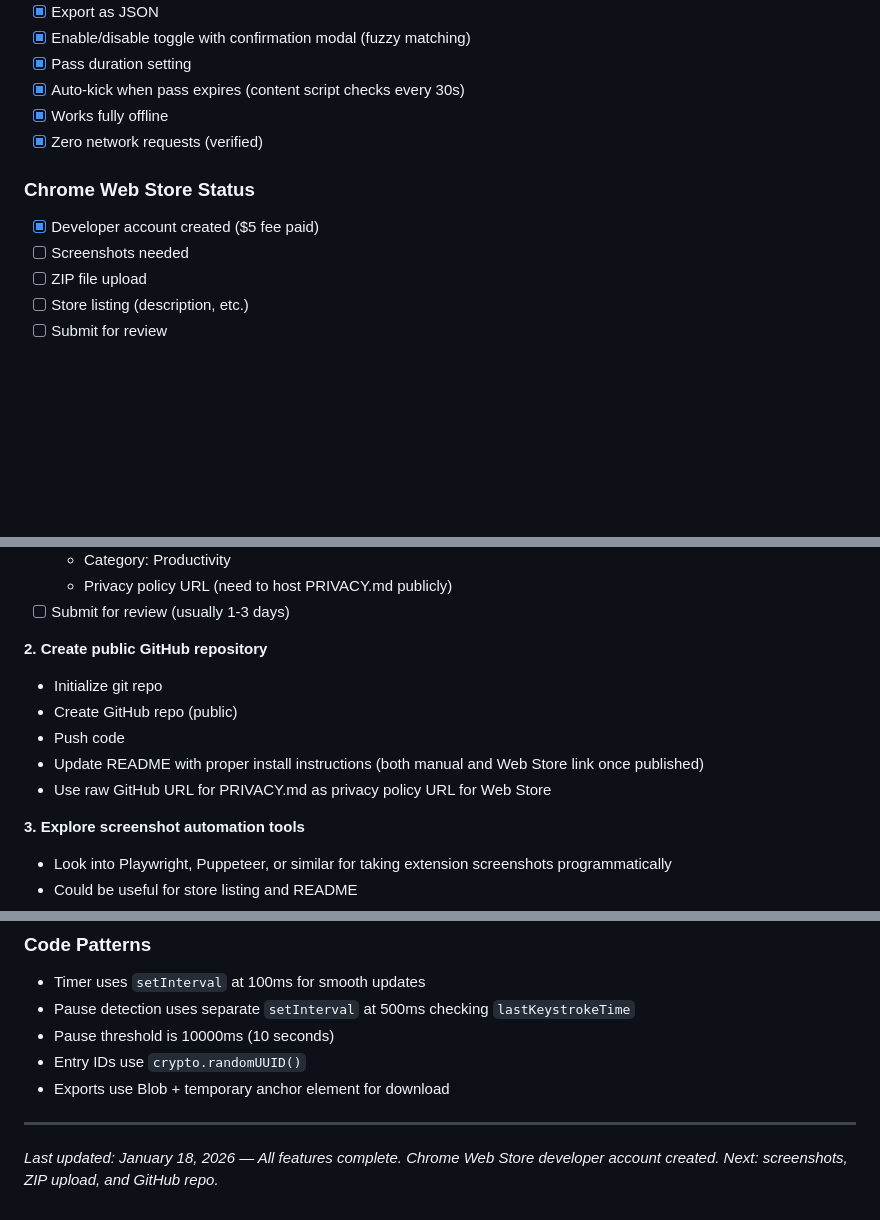
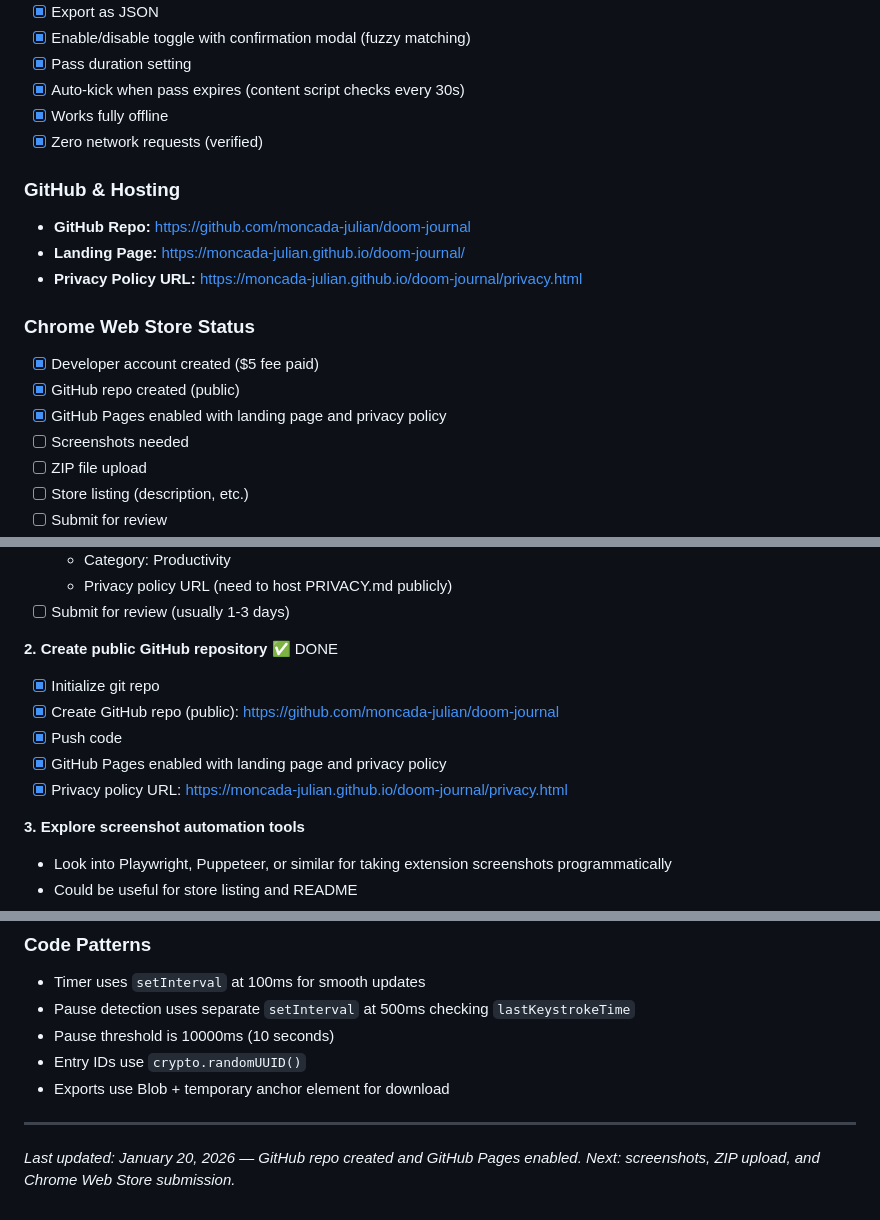
Before and after one commit to moncada-julian/doom-journal, a Markdown page: CLAUDE_NOTES.md, 3 parts joined by grey strips. Drawn GitHub-style; blank space fills up the shorter version.

Commit message:
Update CLAUDE_NOTES.md with GitHub URLs

```diff
--- a/CLAUDE_NOTES.md
+++ b/CLAUDE_NOTES.md
@@ -79,8 +79,15 @@ Built the complete MVP from scratch:
 - [x] Works fully offline
 - [x] Zero network requests (verified)
 
+### GitHub & Hosting
+- **GitHub Repo:** https://github.com/moncada-julian/doom-journal
+- **Landing Page:** https://moncada-julian.github.io/doom-journal/
+- **Privacy Policy URL:** https://moncada-julian.github.io/doom-journal/privacy.html
+
 ### Chrome Web Store Status
 - [x] Developer account created ($5 fee paid)
+- [x] GitHub repo created (public)
+- [x] GitHub Pages enabled with landing page and privacy policy
 - [ ] Screenshots needed
 - [ ] ZIP file upload
 - [ ] Store listing (description, etc.)
@@ -147,12 +154,12 @@ doom_journal/
   - Privacy policy URL (need to host PRIVACY.md publicly)
 - [ ] Submit for review (usually 1-3 days)
 
-**2. Create public GitHub repository**
-- Initialize git repo
-- Create GitHub repo (public)
-- Push code
-- Update README with proper install instructions (both manual and Web Store link once published)
-- Use raw GitHub URL for PRIVACY.md as privacy policy URL for Web Store
+**2. Create public GitHub repository** ✅ DONE
+- [x] Initialize git repo
+- [x] Create GitHub repo (public): https://github.com/moncada-julian/doom-journal
+- [x] Push code
+- [x] GitHub Pages enabled with landing page and privacy policy
+- [x] Privacy policy URL: https://moncada-julian.github.io/doom-journal/privacy.html
 
 **3. Explore screenshot automation tools**
 - Look into Playwright, Puppeteer, or similar for taking extension screenshots programmatically
@@ -223,4 +230,4 @@ In `blocked.js`:
 
 ---
 
-*Last updated: January 18, 2026 — All features complete. Chrome Web Store developer account created. Next: screenshots, ZIP upload, and GitHub repo.*
+*Last updated: January 20, 2026 — GitHub repo created and GitHub Pages enabled. Next: screenshots, ZIP upload, and Chrome Web Store submission.*
```
